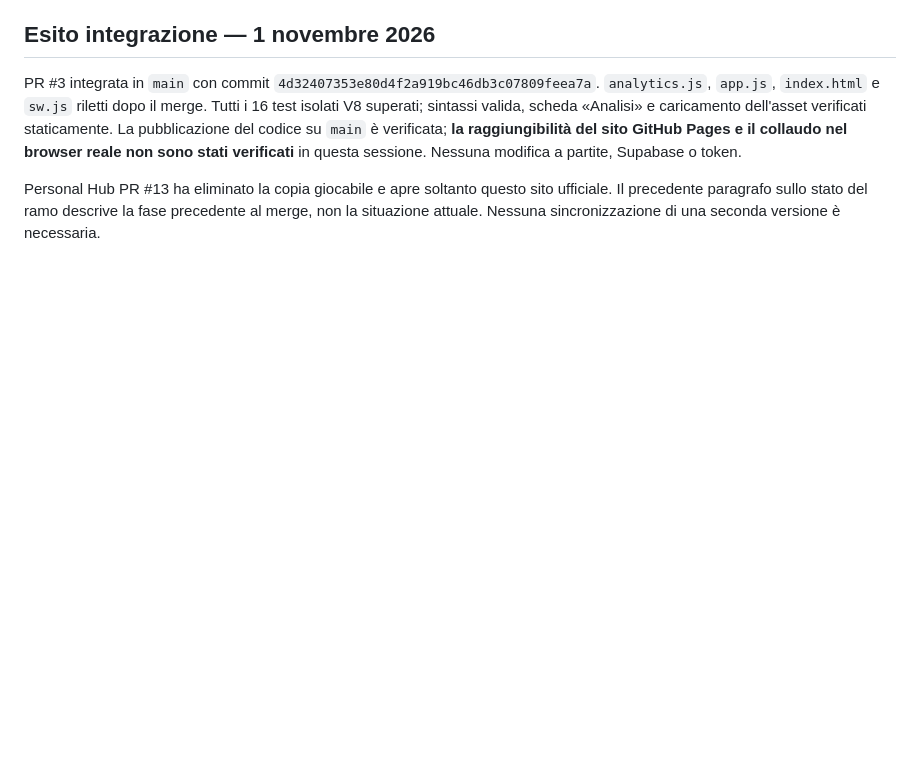
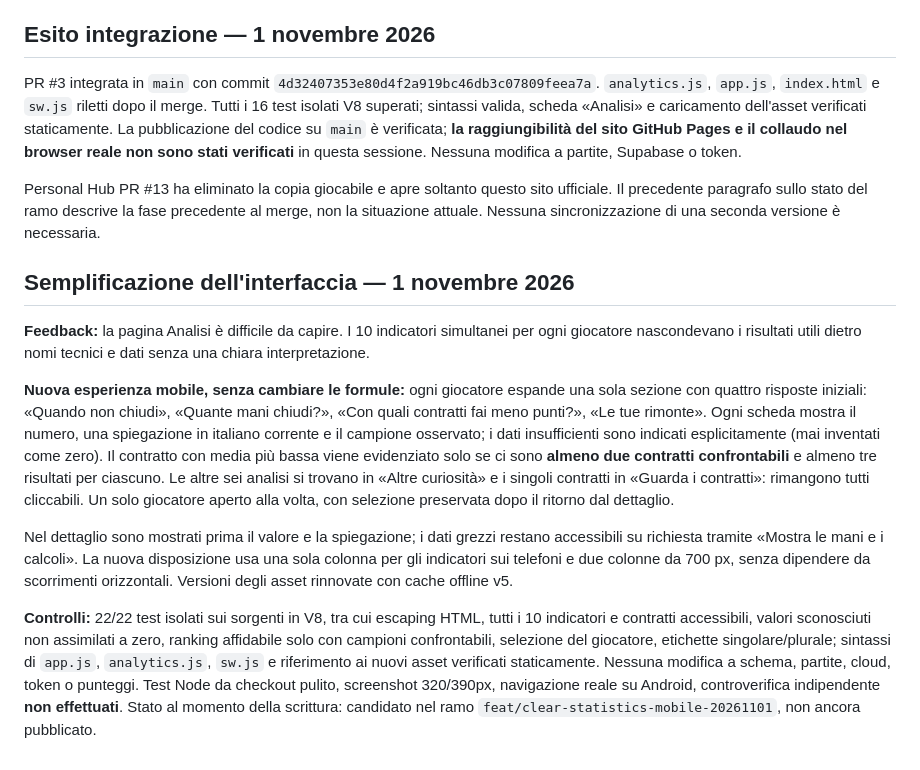
Before and after one commit to stefanodiconcetto-ux/Amerikano, a Markdown page: docs/STATISTICHE-AVANZATE.md, the part around the change. Drawn GitHub-style; blank space fills up the shorter version.

Commit message:
docs(stats): explain simpler four-insight UX, data limits and validation evidence

```diff
--- a/docs/STATISTICHE-AVANZATE.md
+++ b/docs/STATISTICHE-AVANZATE.md
@@ -45,3 +45,14 @@ Stato iniziale: **ramo di sviluppo, non pubblicato**. La PR di merge va revision
 PR #3 integrata in `main` con commit `4d32407353e80d4f2a919bc46db3c07809feea7a`. `analytics.js`, `app.js`, `index.html` e `sw.js` riletti dopo il merge. Tutti i 16 test isolati V8 superati; sintassi valida, scheda «Analisi» e caricamento dell'asset verificati staticamente. La pubblicazione del codice su `main` è verificata; **la raggiungibilità del sito GitHub Pages e il collaudo nel browser reale non sono stati verificati** in questa sessione. Nessuna modifica a partite, Supabase o token.
 
 Personal Hub PR #13 ha eliminato la copia giocabile e apre soltanto questo sito ufficiale. Il precedente paragrafo sullo stato del ramo descrive la fase precedente al merge, non la situazione attuale. Nessuna sincronizzazione di una seconda versione è necessaria.
+
+
+## Semplificazione dell'interfaccia — 1 novembre 2026
+
+**Feedback:** la pagina Analisi è difficile da capire. I 10 indicatori simultanei per ogni giocatore nascondevano i risultati utili dietro nomi tecnici e dati senza una chiara interpretazione.
+
+**Nuova esperienza mobile, senza cambiare le formule:** ogni giocatore espande una sola sezione con quattro risposte iniziali: «Quando non chiudi», «Quante mani chiudi?», «Con quali contratti fai meno punti?», «Le tue rimonte». Ogni scheda mostra il numero, una spiegazione in italiano corrente e il campione osservato; i dati insufficienti sono indicati esplicitamente (mai inventati come zero). Il contratto con media più bassa viene evidenziato solo se ci sono **almeno due contratti confrontabili** e almeno tre risultati per ciascuno. Le altre sei analisi si trovano in «Altre curiosità» e i singoli contratti in «Guarda i contratti»: rimangono tutti cliccabili. Un solo giocatore aperto alla volta, con selezione preservata dopo il ritorno dal dettaglio.
+
+Nel dettaglio sono mostrati prima il valore e la spiegazione; i dati grezzi restano accessibili su richiesta tramite «Mostra le mani e i calcoli». La nuova disposizione usa una sola colonna per gli indicatori sui telefoni e due colonne da 700 px, senza dipendere da scorrimenti orizzontali. Versioni degli asset rinnovate con cache offline v5.
+
+**Controlli:** 22/22 test isolati sui sorgenti in V8, tra cui escaping HTML, tutti i 10 indicatori e contratti accessibili, valori sconosciuti non assimilati a zero, ranking affidabile solo con campioni confrontabili, selezione del giocatore, etichette singolare/plurale; sintassi di `app.js`, `analytics.js`, `sw.js` e riferimento ai nuovi asset verificati staticamente. Nessuna modifica a schema, partite, cloud, token o punteggi. Test Node da checkout pulito, screenshot 320/390px, navigazione reale su Android, controverifica indipendente **non effettuati**. Stato al momento della scrittura: candidato nel ramo `feat/clear-statistics-mobile-20261101`, non ancora pubblicato.
```
